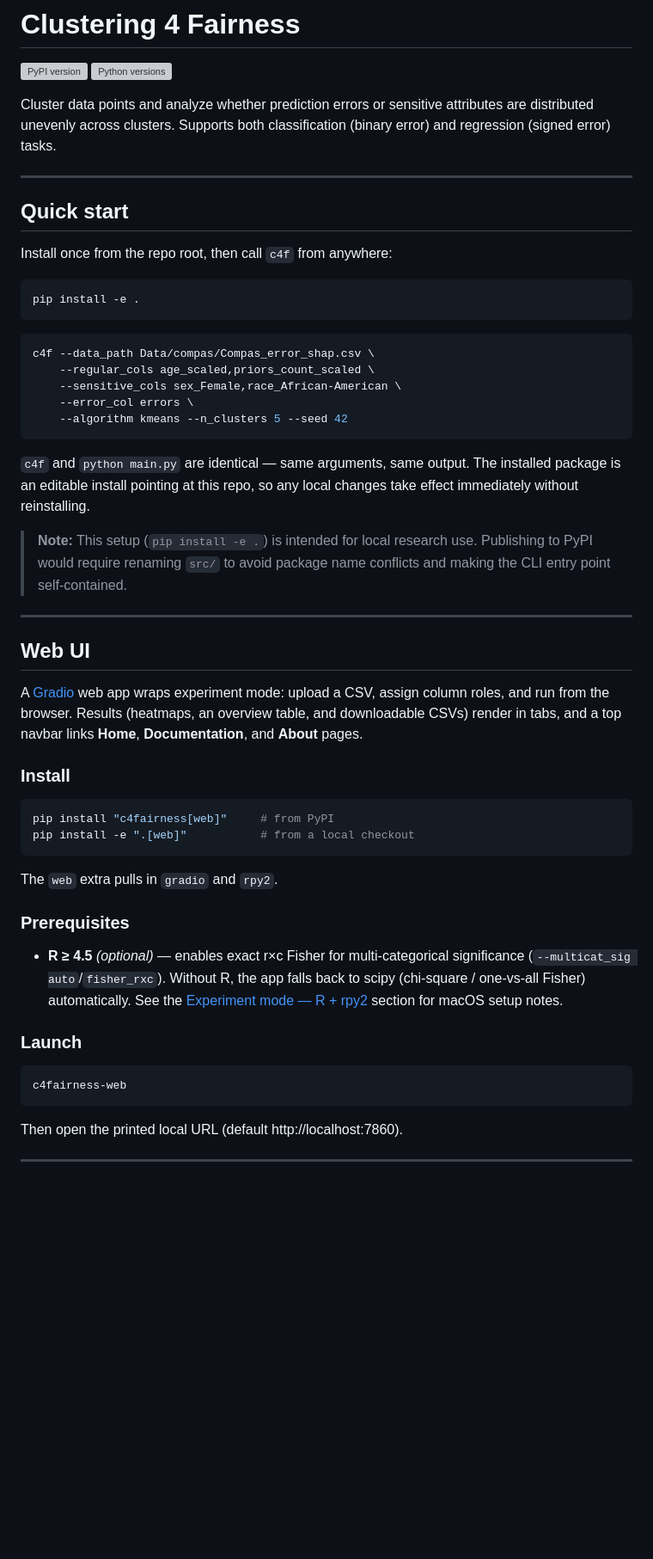
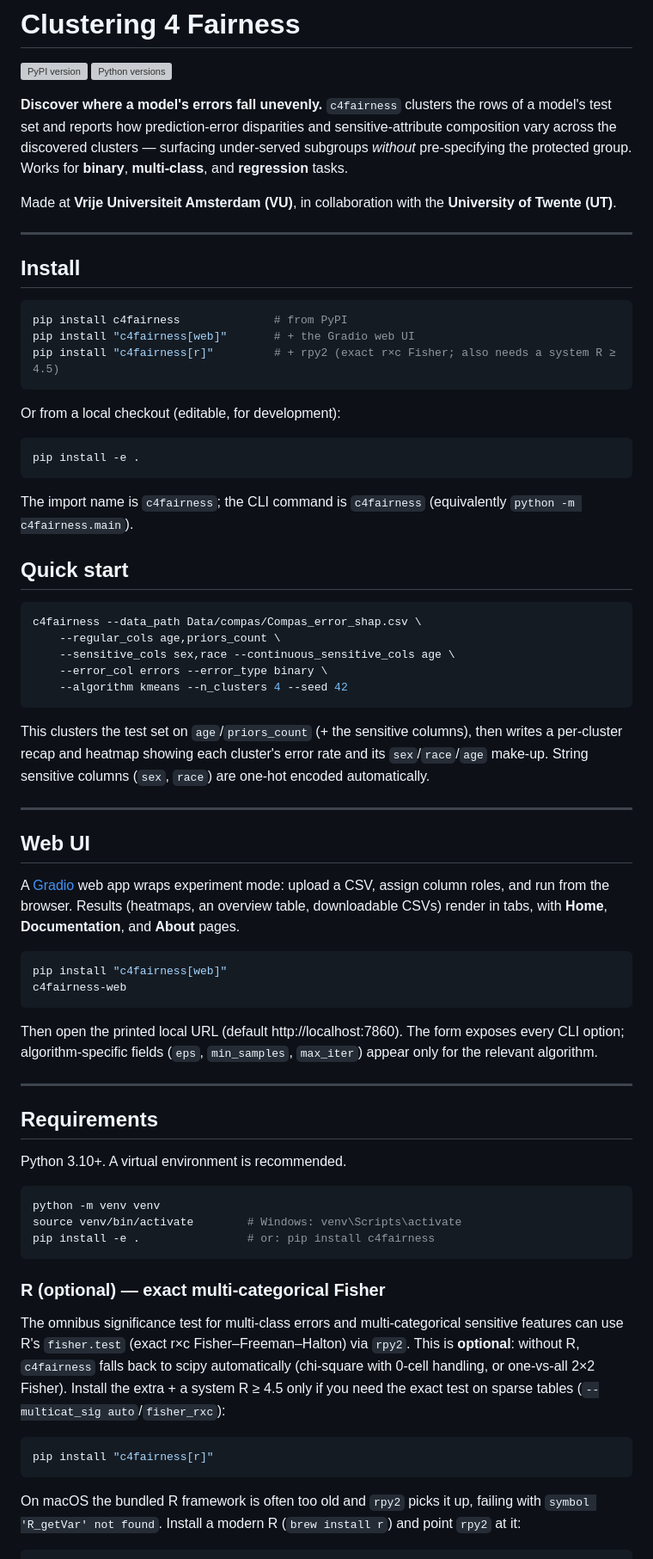
Before and after one commit to emma-ba/Clustering_4_Fairness, a Markdown page: README.md, the part around one of its changes. Shown at 86% size. Drawn GitHub-style; blank space fills up the shorter version; grey boxes are pictures that could not be loaded.

Commit message:
adapted readme

````diff
--- a/README.md
+++ b/README.md
@@ -3,53 +3,89 @@
 [![PyPI version](https://img.shields.io/pypi/v/c4fairness.svg)](https://pypi.org/project/c4fairness/)
 [![Python versions](https://img.shields.io/pypi/pyversions/c4fairness.svg)](https://pypi.org/project/c4fairness/)
 
-Cluster data points and analyze whether prediction errors or sensitive attributes are distributed unevenly across clusters. Supports both classification (binary error) and regression (signed error) tasks.
+**Discover where a model's errors fall unevenly.** `c4fairness` clusters the rows of a
+model's test set and reports how prediction-error disparities and sensitive-attribute
+composition vary across the discovered clusters — surfacing under-served subgroups
+*without* pre-specifying the protected group. Works for **binary**, **multi-class**, and
+**regression** tasks.
+
+Made at **Vrije Universiteit Amsterdam (VU)**, in collaboration with the **University of
+Twente (UT)**.
 
 ---
 
-## Quick start
+## Install
 
-Install once from the repo root, then call `c4f` from anywhere:
+```bash
+pip install c4fairness              # from PyPI
+pip install "c4fairness[web]"       # + the Gradio web UI
+pip install "c4fairness[r]"         # + rpy2 (exact r×c Fisher; also needs a system R ≥ 4.5)
+```
+
+Or from a local checkout (editable, for development):
 
 ```bash
 pip install -e .
 ```
 
+The import name is `c4fairness`; the CLI command is `c4fairness` (equivalently
+`python -m c4fairness.main`).
+
+## Quick start
+
 ```bash
-c4f --data_path Data/compas/Compas_error_shap.csv \
-    --regular_cols age_scaled,priors_count_scaled \
-    --sensitive_cols sex_Female,race_African-American \
-    --error_col errors \
-    --algorithm kmeans --n_clusters 5 --seed 42
+c4fairness --data_path Data/compas/Compas_error_shap.csv \
+    --regular_cols age,priors_count \
+    --sensitive_cols sex,race --continuous_sensitive_cols age \
+    --error_col errors --error_type binary \
+    --algorithm kmeans --n_clusters 4 --seed 42
 ```
 
-`c4f` and `python main.py` are identical — same arguments, same output. The installed package is an editable install pointing at this repo, so any local changes take effect immediately without reinstalling.
-
-> **Note:** This setup (`pip install -e .`) is intended for local research use. Publishing to PyPI would require renaming `src/` to avoid package name conflicts and making the CLI entry point self-contained.
+This clusters the test set on `age`/`priors_count` (+ the sensitive columns), then writes a
+per-cluster recap and heatmap showing each cluster's error rate and its `sex`/`race`/`age`
+make-up. String sensitive columns (`sex`, `race`) are one-hot encoded automatically.
 
 ---
 
 ## Web UI
 
-A [Gradio](https://www.gradio.app/) web app wraps experiment mode: upload a CSV, assign column roles, and run from the browser. Results (heatmaps, an overview table, and downloadable CSVs) render in tabs, and a top navbar links **Home**, **Documentation**, and **About** pages.
-
-### Install
+A [Gradio](https://www.gradio.app/) web app wraps experiment mode: upload a CSV, assign
+column roles, and run from the browser. Results (heatmaps, an overview table, downloadable
+CSVs) render in tabs, with **Home**, **Documentation**, and **About** pages.
 
 ```bash
-pip install "c4fairness[web]"     # from PyPI
-pip install -e ".[web]"           # from a local checkout
-```
-
-The `web` extra pulls in `gradio` and `rpy2`.
-
-### Prerequisites
-
-- **R ≥ 4.5** *(optional)* — enables exact r×c Fisher for multi-categorical significance (`--multicat_sig auto`/`fisher_rxc`). Without R, the app falls back to scipy (chi-square / one-vs-all Fisher) automatically. See the [Experiment mode — R + rpy2](#experiment-mode--r--rpy2) section for macOS setup notes.
-
-### Launch
-
-```bash
+pip install "c4fairness[web]"
 c4fairness-web
 ```
 
-Then open the printed local URL (default http://localhost:7860).
+Then open the printed local URL (default http://localhost:7860). The form exposes every CLI
+option; algorithm-specific fields (`eps`, `min_samples`, `max_iter`) appear only for the
+relevant algorithm.
+
+---
+
+## Requirements
+
+Python 3.10+. A virtual environment is recommended.
+
+```bash
+python -m venv venv
+source venv/bin/activate        # Windows: venv\Scripts\activate
+pip install -e .                # or: pip install c4fairness
+```
+
+### R (optional) — exact multi-categorical Fisher
+
+The omnibus significance test for multi-class errors and multi-categorical sensitive
+features can use R's `fisher.test` (exact r×c Fisher–Freeman–Halton) via `rpy2`. This is
+**optional**: without R, `c4fairness` falls back to scipy automatically (chi-square with
+0-cell handling, or one-vs-all 2×2 Fisher). Install the extra + a system R ≥ 4.5 only if you
+need the exact test on sparse tables (`--multicat_sig auto`/`fisher_rxc`):
+
+```bash
+pip install "c4fairness[r]"
+```
+
+On macOS the bundled R framework is often too old and `rpy2` picks it up, failing with
+`symbol 'R_getVar' not found`. Install a modern R (`brew install r`) and point `rpy2` at it:
+
````
Also changed, not shown: other parts of README.md (+218 -284 lines).
